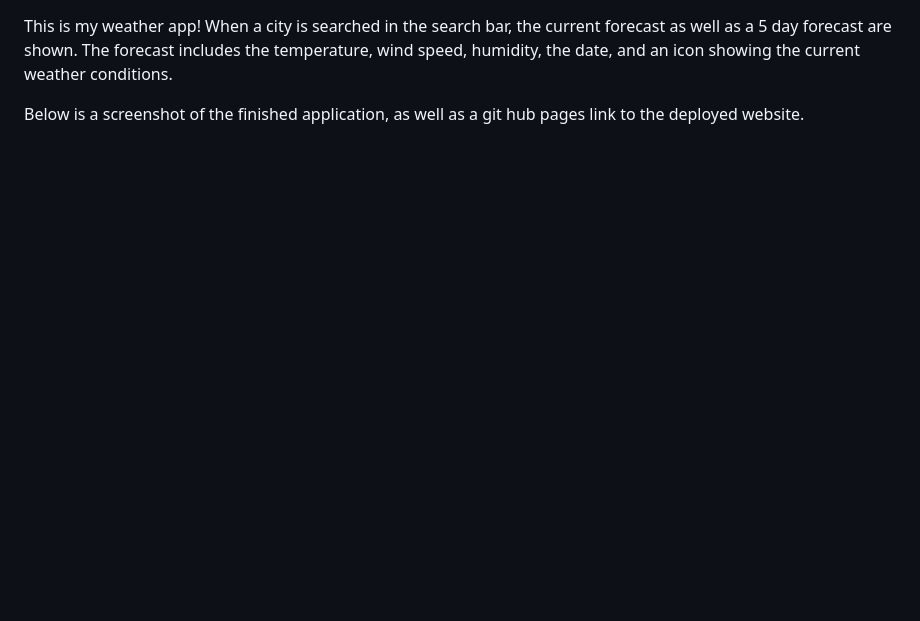
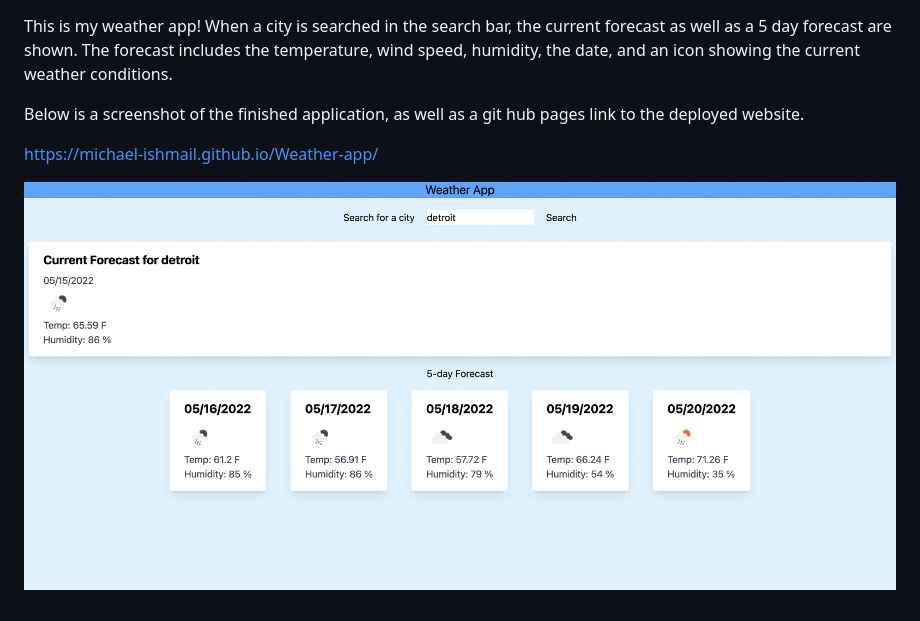
Before and after one commit to Michael-Ishmail/Weather-app, a Markdown page: readme.md, the part around the change. Drawn GitHub-style; pictures changed too: screenshot.png (added); blank space fills up the shorter version.

Commit message:
added screenshot

```diff
--- a/readme.md
+++ b/readme.md
@@ -1,3 +1,7 @@
 This is my weather app! When a city is searched in the search bar, the current forecast as well as a 5 day forecast are shown. The forecast includes the temperature, wind speed, humidity, the date, and an icon showing the current weather conditions.
 
 Below is a screenshot of the finished application, as well as a git hub pages link to the deployed website.
+
+https://michael-ishmail.github.io/Weather-app/
+
+![Screenshot](screenshot.png)
```
Also changed, not shown: 1 other file.
